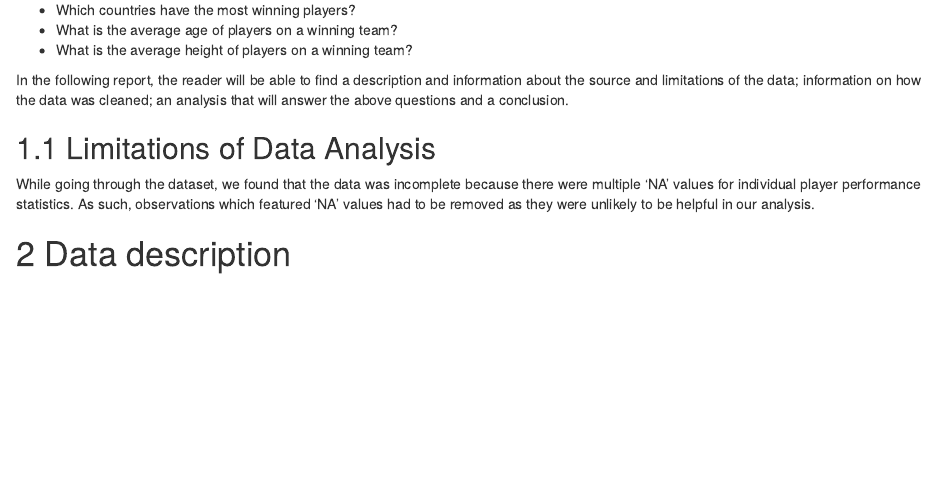
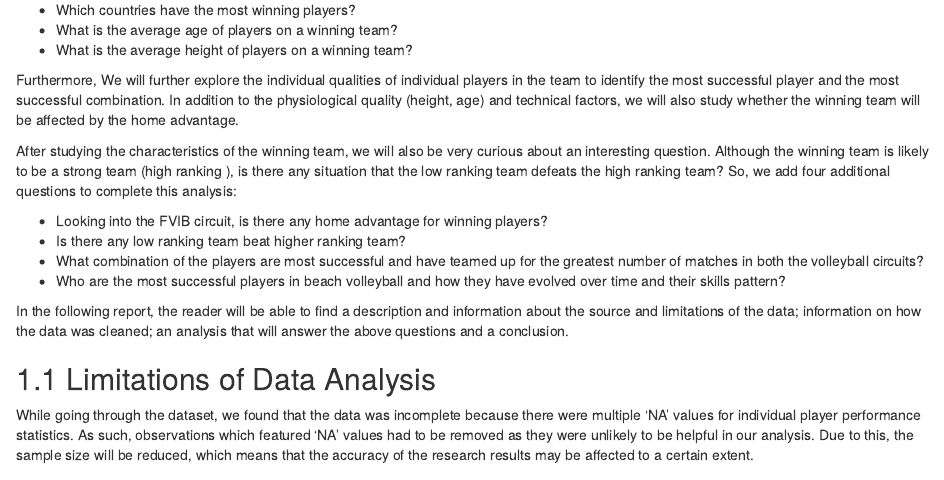
Before and after one commit to etc5521-2020/assignment-1-emu, an R Markdown document (index.Rmd): the page in a window 1100 px wide, from 450 px down. Rendered offline with R 4.5, knitr and Pandoc, with nearby package versions; some code elsewhere in the file could not run offline.

Commit message:
add contents to the introduction and data limitation parts

```diff
--- a/index.Rmd
+++ b/index.Rmd
@@ -33,11 +33,21 @@ Therefore, the secondary questions that will help us answer our primary question
 - What is the average age of players on a winning team?
 - What is the average height of players on a winning team?
 
+Furthermore, We will further explore the individual qualities of individual players in the team to identify the most successful player and the most successful combination. In addition to the physiological quality (height, age) and technical factors, we will also study whether the winning team will be affected by the home advantage.
+
+After studying the characteristics of the winning team, we will also be very curious about an interesting question. Although the winning team is likely to be a strong team (high ranking ), is there any situation that the low ranking team defeats the high ranking team?
+So, we add four additional questions to complete this analysis:
+
+- Looking into the FVIB circuit, is there any home advantage for winning players?
+- Is there any low ranking team beat higher ranking team?
+- What combination of the players are most successful and have teamed up for the greatest number of matches in both the volleyball circuits?
+- Who are the most successful players in beach volleyball and how they have evolved over time and their skills pattern?
+
 In the following report, the reader will be able to find a description and information about the source and limitations of the data; information on how the data was cleaned; an analysis that will answer the above questions and a conclusion.
 
 ## Limitations of Data Analysis
 
-While going through the dataset, we found that the data was incomplete because there were multiple 'NA' values for individual player performance statistics. As such, observations which featured 'NA' values had to be removed as they were unlikely to be helpful in our analysis.
+While going through the dataset, we found that the data was incomplete because there were multiple 'NA' values for individual player performance statistics. As such, observations which featured 'NA' values had to be removed as they were unlikely to be helpful in our analysis. Due to this, the sample size will be reduced, which means that the accuracy of the research results may be affected to a certain extent.
 
 # Data description
 
```
